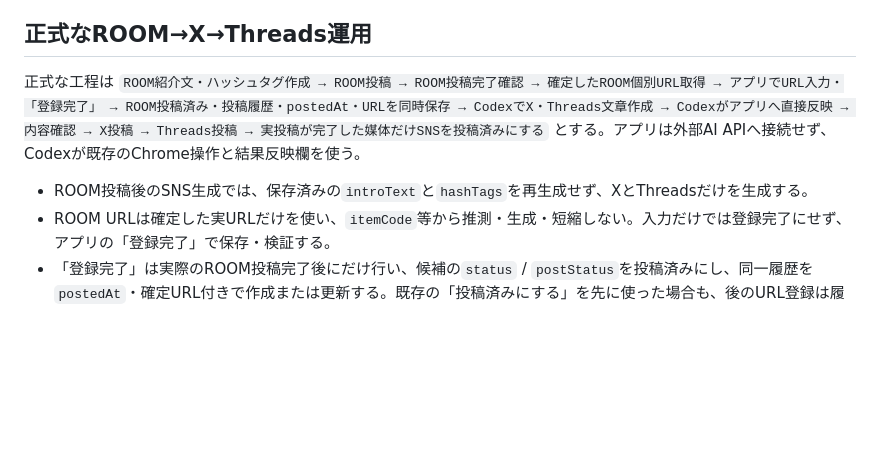
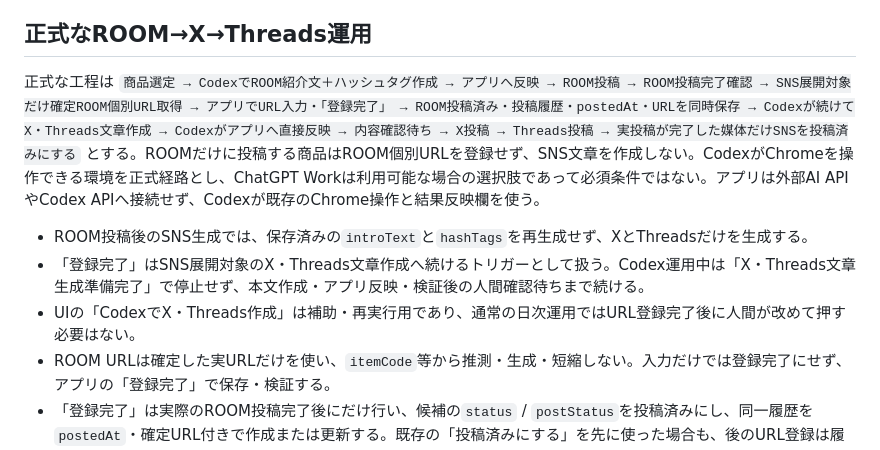
Before and after one commit to mazemon-rin/rakuten-room-post-assistant, a Markdown page: PROJECT_CONTEXT.md, the part around the change. Rendered like a GitHub page; blank space fills up the shorter version.

```diff
--- a/PROJECT_CONTEXT.md
+++ b/PROJECT_CONTEXT.md
@@ -32,9 +32,11 @@ README記載のVersionを作業開始時に確認する。
 
 ## 正式なROOM→X→Threads運用
 
-正式な工程は `ROOM紹介文・ハッシュタグ作成 → ROOM投稿 → ROOM投稿完了確認 → 確定したROOM個別URL取得 → アプリでURL入力・「登録完了」 → ROOM投稿済み・投稿履歴・postedAt・URLを同時保存 → CodexでX・Threads文章作成 → Codexがアプリへ直接反映 → 内容確認 → X投稿 → Threads投稿 → 実投稿が完了した媒体だけSNSを投稿済みにする` とする。アプリは外部AI APIへ接続せず、Codexが既存のChrome操作と結果反映欄を使う。
+正式な工程は `商品選定 → CodexでROOM紹介文＋ハッシュタグ作成 → アプリへ反映 → ROOM投稿 → ROOM投稿完了確認 → SNS展開対象だけ確定ROOM個別URL取得 → アプリでURL入力・「登録完了」 → ROOM投稿済み・投稿履歴・postedAt・URLを同時保存 → Codexが続けてX・Threads文章作成 → Codexがアプリへ直接反映 → 内容確認待ち → X投稿 → Threads投稿 → 実投稿が完了した媒体だけSNSを投稿済みにする` とする。ROOMだけに投稿する商品はROOM個別URLを登録せず、SNS文章を作成しない。CodexがChromeを操作できる環境を正式経路とし、ChatGPT Workは利用可能な場合の選択肢であって必須条件ではない。アプリは外部AI APIやCodex APIへ接続せず、Codexが既存のChrome操作と結果反映欄を使う。
 
 - ROOM投稿後のSNS生成では、保存済みの`introText`と`hashTags`を再生成せず、XとThreadsだけを生成する。
+- 「登録完了」はSNS展開対象のX・Threads文章作成へ続けるトリガーとして扱う。Codex運用中は「X・Threads文章生成準備完了」で停止せず、本文作成・アプリ反映・検証後の人間確認待ちまで続ける。
+- UIの「CodexでX・Threads作成」は補助・再実行用であり、通常の日次運用ではURL登録完了後に人間が改めて押す必要はない。
 - ROOM URLは確定した実URLだけを使い、`itemCode`等から推測・生成・短縮しない。入力だけでは登録完了にせず、アプリの「登録完了」で保存・検証する。
 - 「登録完了」は実際のROOM投稿完了後にだけ行い、候補の`status` / `postStatus`を投稿済みにし、同一履歴を`postedAt`・確定URL付きで作成または更新する。既存の「投稿済みにする」を先に使った場合も、後のURL登録は履歴を重複作成せず同一履歴へURLを反映する。
 - Xは`discovery`を基本とし、ROOM URL、`#PR`、ハッシュタグ、改行を含む全文140文字以内とする。Threadsは`problem`を基本とし、140文字制限は設けない。
```
Also changed, not shown: README.md (+5 -5 lines).
